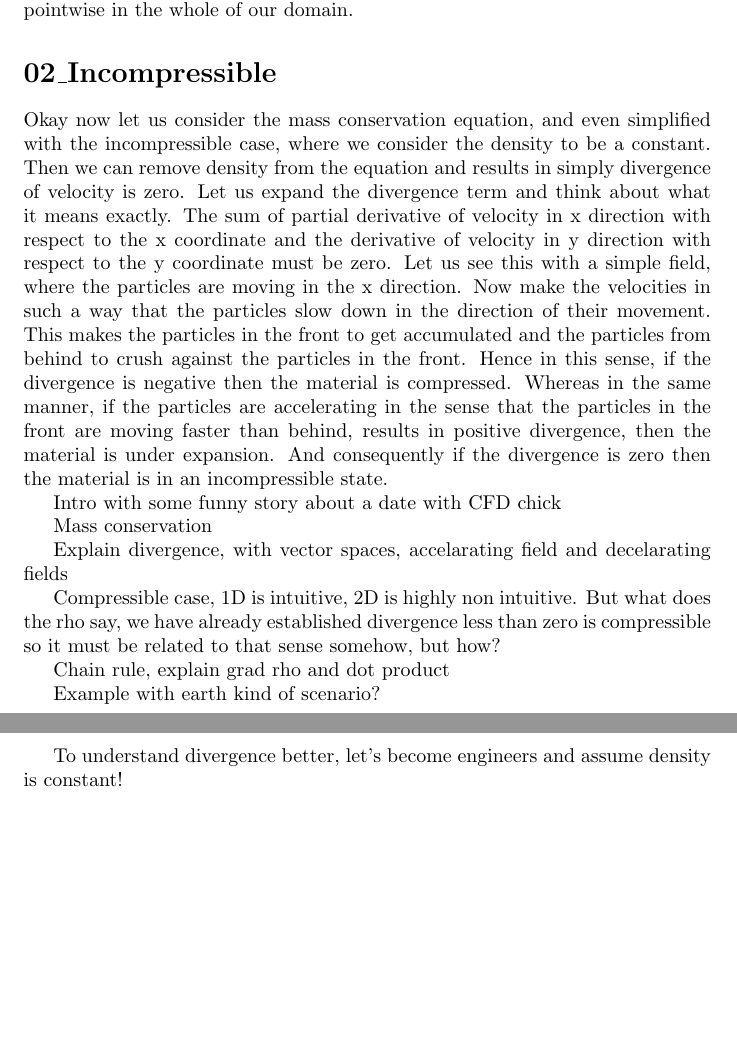
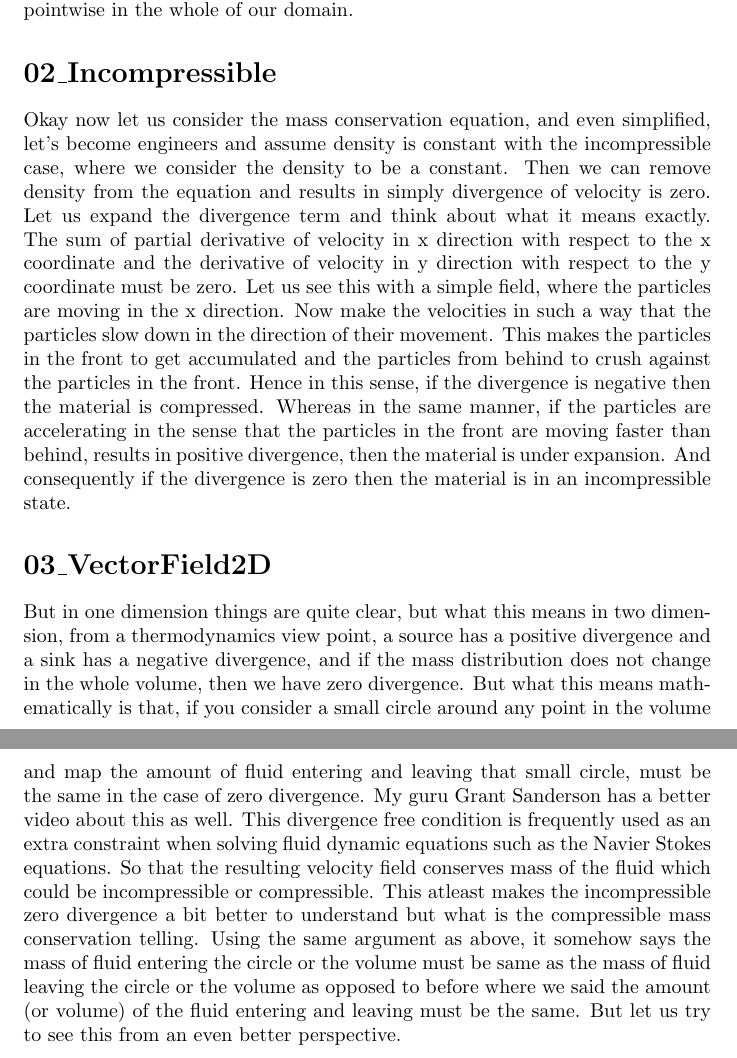
Before and after one commit to suganth1997/saddle-fiesta, a LaTeX document (divergence-macchiato/videoScript.tex): two parts of pages 1 and 2 of 2, joined at a grey line, cut so that both start at the same text, the shorter picture padded with empty space. Compiled offline with pdfLaTeX.

Commit message:
Update script

```diff
--- a/divergence-macchiato/videoScript.tex
+++ b/divergence-macchiato/videoScript.tex
@@ -5,23 +5,26 @@
 Consider a volume of particles, fluid, solid or gas, maybe a square volume of material, and material is entering and leaving the volume. A universal truth of nature is that mass is neither created nor destroyed, hence conservation of mass is a important property of an physical system. Then so how do we write it for this system? What can we say about mass conservation for this volume V. One way to constraint this is to see the surface enclosing the volume and saying, the amount of material entering and leaving this volume must be a constant. And for that we need to involve time into the equation which then states the mass flow rate along the surface must be a constant. But mass is not defined point to point but density is, so we can then rewrite the equation in terms of density and the velocity by dotting with the normal to the surface. Then there is a beautiful person in history called Gauss and he has written a theorem called the divergence theorem which we can then use to turn the surface integral into a volume integral, then we can basically use the equation for mass conservation pointwise in the whole of our domain.
 
 \section*{02\_Incompressible}
-Okay now let us consider the mass conservation equation, and even simplified with the incompressible case, where we consider the density to be a constant. Then we can remove density from the equation and results in simply divergence of velocity is zero. Let us expand the divergence term and think about what it means exactly. The sum of partial derivative of velocity in x direction with respect to the x coordinate and the derivative of velocity in y direction with respect to the y coordinate must be zero. Let us see this with a simple field, where the particles are moving in the x direction. Now make the velocities in such a way that the particles slow down in the direction of their movement. This makes the particles in the front to get accumulated and the particles from behind to crush against the particles in the front. Hence in this sense, if the divergence is negative then the material is compressed. Whereas in the same manner, if the particles are accelerating in the sense that the particles in the front are moving faster than behind, results in positive divergence, then the material is under expansion. And consequently if the divergence is zero then the material is in an incompressible state.
+Okay now let us consider the mass conservation equation, and even simplified, let's become engineers and assume density is constant with the incompressible case, where we consider the density to be a constant. Then we can remove density from the equation and results in simply divergence of velocity is zero. Let us expand the divergence term and think about what it means exactly. The sum of partial derivative of velocity in x direction with respect to the x coordinate and the derivative of velocity in y direction with respect to the y coordinate must be zero. Let us see this with a simple field, where the particles are moving in the x direction. Now make the velocities in such a way that the particles slow down in the direction of their movement. This makes the particles in the front to get accumulated and the particles from behind to crush against the particles in the front. Hence in this sense, if the divergence is negative then the material is compressed. Whereas in the same manner, if the particles are accelerating in the sense that the particles in the front are moving faster than behind, results in positive divergence, then the material is under expansion. And consequently if the divergence is zero then the material is in an incompressible state.
 
-Intro with some funny story about a date with CFD chick
+\section*{03\_VectorField2D}
+But in one dimension things are quite clear, but what this means in two dimension, from a thermodynamics view point, a source has a positive divergence and a sink has a negative divergence, and if the mass distribution does not change in the whole volume, then we have zero divergence. But what this means mathematically is that, if you consider a small circle around any point in the volume and map the amount of fluid entering and leaving that small circle, must be the same in the case of zero divergence. My guru Grant Sanderson has a better video about this as well. This divergence free condition is frequently used as an extra constraint when solving fluid dynamic equations such as the Navier Stokes equations. So that the resulting velocity field conserves mass of the fluid which could be incompressible or compressible. This atleast makes the incompressible zero divergence a bit better to understand but what is the compressible mass conservation telling. Using the same argument as above, it somehow says the mass of fluid entering the circle or the volume must be same as the mass of fluid leaving the circle or the volume as opposed to before where we said the amount (or volume) of the fluid entering and leaving must be the same. But let us try to see this from an even better perspective.
 
-Mass conservation
+% Intro with some funny story about a date with CFD chick
 
-Explain divergence, with vector spaces, accelarating field and decelarating fields
+% Mass conservation
 
-Compressible case, 1D is intuitive, 2D is highly non intuitive.
-But what does the rho say, we have already established divergence less than zero is compressible so it must be related to that sense somehow, but how?
+% Explain divergence, with vector spaces, accelarating field and decelarating fields
 
-Chain rule, explain grad rho and dot product
+% Compressible case, 1D is intuitive, 2D is highly non intuitive.
+% But what does the rho say, we have already established divergence less than zero is compressible so it must be related to that sense somehow, but how?
 
-Example with earth kind of scenario?
+% Chain rule, explain grad rho and dot product
+
+% Example with earth kind of scenario?
 
 
 
-To understand divergence better, let's become engineers and assume density is constant!
+% To understand divergence better, let's become engineers and assume density is constant!
 
 \end{document}
```
